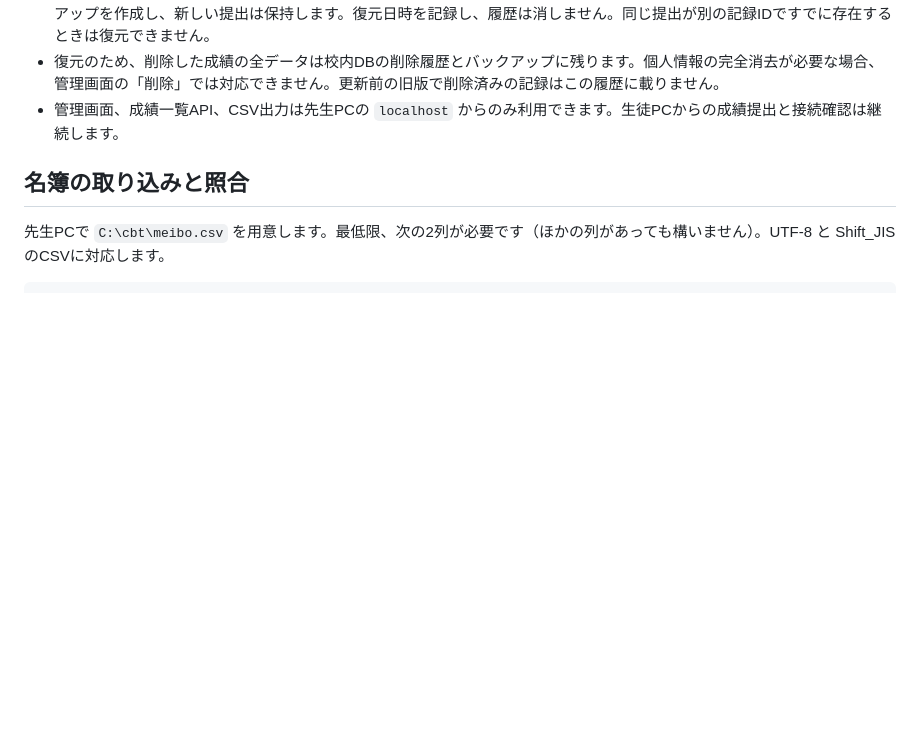
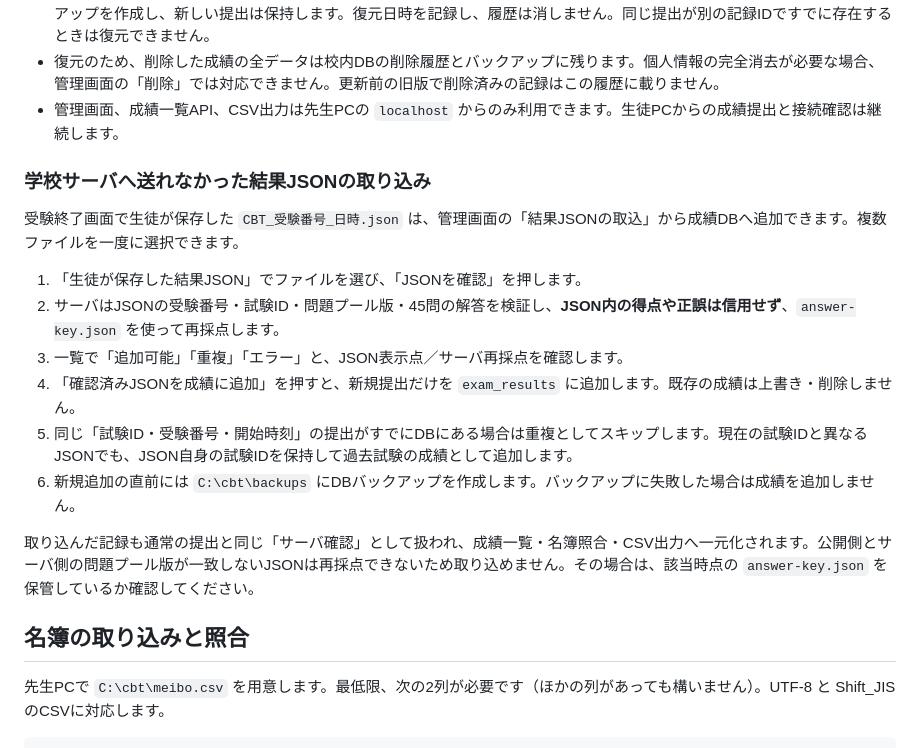
Before and after one commit to naturespa/pycbt, a Markdown page: local-server/README.md, the part around the change. Rendered like a GitHub page; blank space fills up the shorter version.

Commit message:
Document offline result JSON import

```diff
--- a/local-server/README.md
+++ b/local-server/README.md
@@ -26,6 +26,19 @@
 - 復元のため、削除した成績の全データは校内DBの削除履歴とバックアップに残ります。個人情報の完全消去が必要な場合、管理画面の「削除」では対応できません。更新前の旧版で削除済みの記録はこの履歴に載りません。
 - 管理画面、成績一覧API、CSV出力は先生PCの `localhost` からのみ利用できます。生徒PCからの成績提出と接続確認は継続します。
 
+### 学校サーバへ送れなかった結果JSONの取り込み
+
+受験終了画面で生徒が保存した `CBT_受験番号_日時.json` は、管理画面の「結果JSONの取込」から成績DBへ追加できます。複数ファイルを一度に選択できます。
+
+1. 「生徒が保存した結果JSON」でファイルを選び、「JSONを確認」を押します。
+2. サーバはJSONの受験番号・試験ID・問題プール版・45問の解答を検証し、**JSON内の得点や正誤は信用せず**、`answer-key.json` を使って再採点します。
+3. 一覧で「追加可能」「重複」「エラー」と、JSON表示点／サーバ再採点を確認します。
+4. 「確認済みJSONを成績に追加」を押すと、新規提出だけを `exam_results` に追加します。既存の成績は上書き・削除しません。
+5. 同じ「試験ID・受験番号・開始時刻」の提出がすでにDBにある場合は重複としてスキップします。現在の試験IDと異なるJSONでも、JSON自身の試験IDを保持して過去試験の成績として追加します。
+6. 新規追加の直前には `C:\cbt\backups` にDBバックアップを作成します。バックアップに失敗した場合は成績を追加しません。
+
+取り込んだ記録も通常の提出と同じ「サーバ確認」として扱われ、成績一覧・名簿照合・CSV出力へ一元化されます。公開側とサーバ側の問題プール版が一致しないJSONは再採点できないため取り込めません。その場合は、該当時点の `answer-key.json` を保管しているか確認してください。
+
 ## 名簿の取り込みと照合
 
 先生PCで `C:\cbt\meibo.csv` を用意します。最低限、次の2列が必要です（ほかの列があっても構いません）。UTF-8 と Shift_JIS のCSVに対応します。
```
